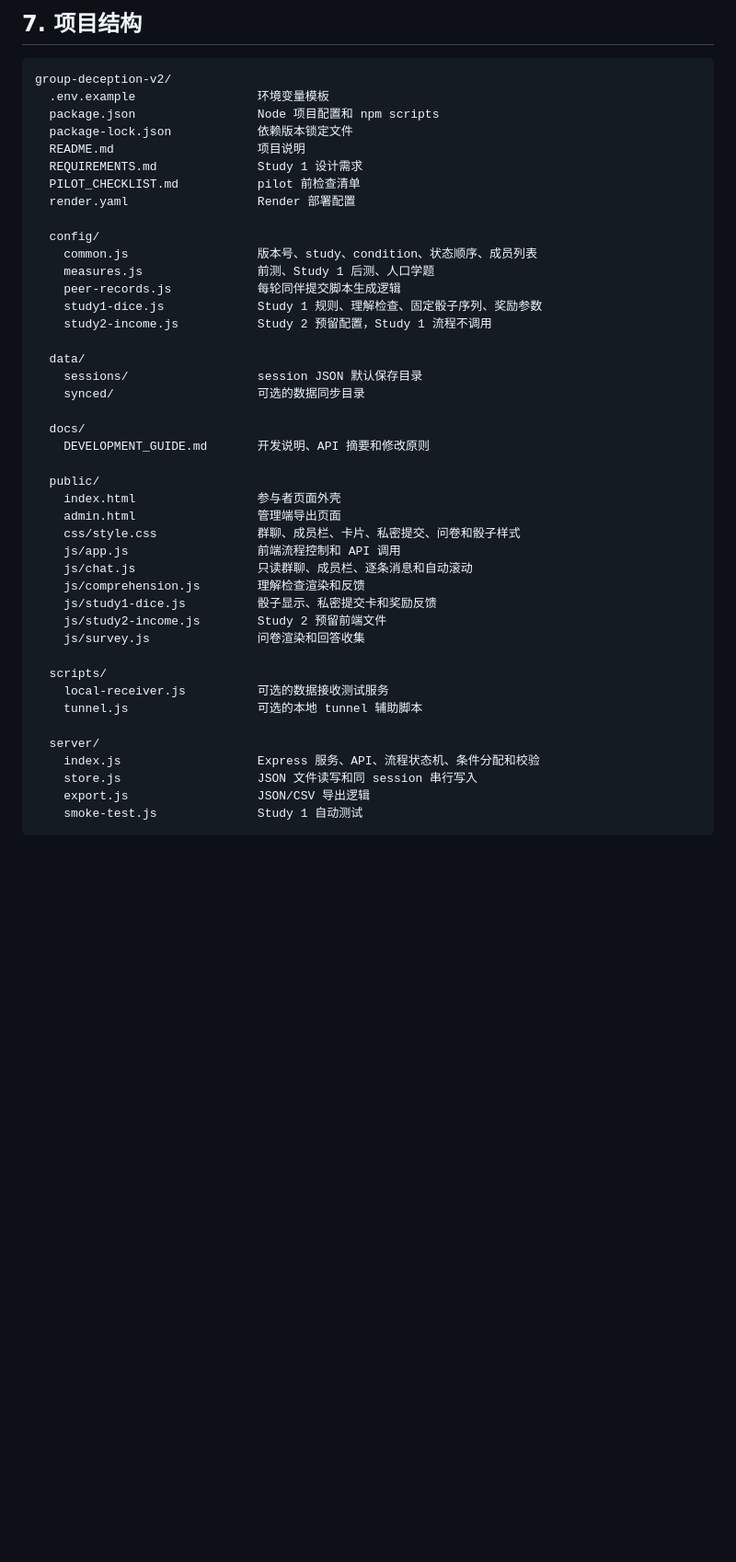
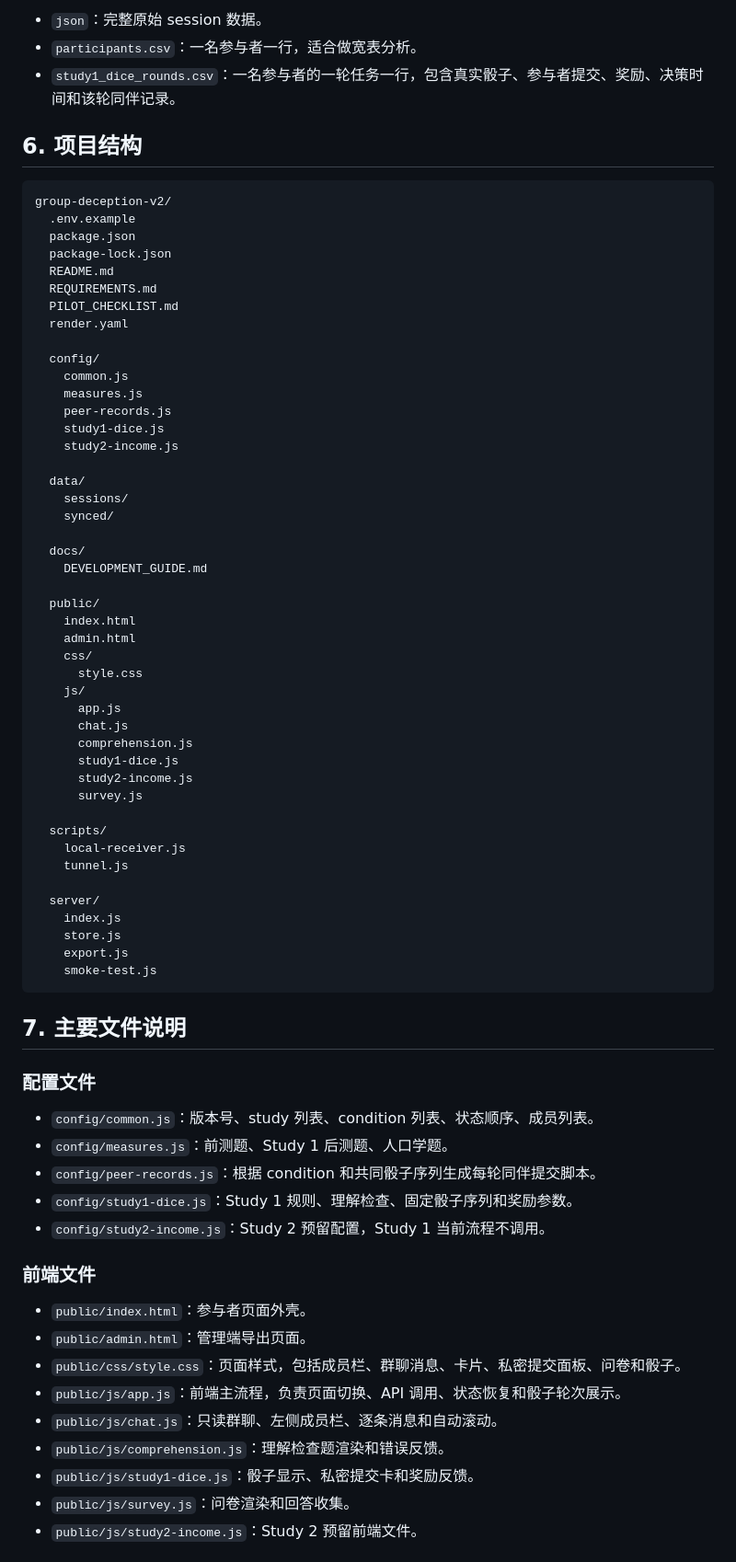
Before and after one commit to zhangsn19/GroupDelegation, a Markdown page: study1/README.md, the part around one of its changes. Shown at 92% size. GitHub-like rendering; blank space fills up the shorter version.

Commit message:
docs: add Study 1 README

````diff
--- a/study1/README.md
+++ b/study1/README.md
@@ -128,48 +131,77 @@ DATA_DIR=./data/sessions
 
-## 7. 项目结构
+- `json`：完整原始 session 数据。
+- `participants.csv`：一名参与者一行，适合做宽表分析。
+- `study1_dice_rounds.csv`：一名参与者的一轮任务一行，包含真实骰子、参与者提交、奖励、决策时间和该轮同伴记录。
+
+## 6. 项目结构
 
 ```text
 group-deception-v2/
-  .env.example                 环境变量模板
-  package.json                 Node 项目配置和 npm scripts
-  package-lock.json            依赖版本锁定文件
-  README.md                    项目说明
-  REQUIREMENTS.md              Study 1 设计需求
-  PILOT_CHECKLIST.md           pilot 前检查清单
-  render.yaml                  Render 部署配置
+  .env.example
+  package.json
+  package-lock.json
+  README.md
+  REQUIREMENTS.md
+  PILOT_CHECKLIST.md
+  render.yaml
 
   config/
-    common.js                  版本号、study、condition、状态顺序、成员列表
-    measures.js                前测、Study 1 后测、人口学题
-    peer-records.js            每轮同伴提交脚本生成逻辑
-    study1-dice.js             Study 1 规则、理解检查、固定骰子序列、奖励参数
-    study2-income.js           Study 2 预留配置，Study 1 流程不调用
+    common.js
+    measures.js
+    peer-records.js
+    study1-dice.js
+    study2-income.js
 
   data/
-    sessions/                  session JSON 默认保存目录
-    synced/                    可选的数据同步目录
+    sessions/
+    synced/
 
   docs/
-    DEVELOPMENT_GUIDE.md       开发说明、API 摘要和修改原则
+    DEVELOPMENT_GUIDE.md
 
   public/
-    index.html                 参与者页面外壳
-    admin.html                 管理端导出页面
-    css/style.css              群聊、成员栏、卡片、私密提交、问卷和骰子样式
-    js/app.js                  前端流程控制和 API 调用
-    js/chat.js                 只读群聊、成员栏、逐条消息和自动滚动
-    js/comprehension.js        理解检查渲染和反馈
-    js/study1-dice.js          骰子显示、私密提交卡和奖励反馈
-    js/study2-income.js        Study 2 预留前端文件
-    js/survey.js               问卷渲染和回答收集
+    index.html
+    admin.html
+    css/
+      style.css
+    js/
+      app.js
+      chat.js
+      comprehension.js
+      study1-dice.js
+      study2-income.js
+      survey.js
 
   scripts/
-    local-receiver.js          可选的数据接收测试服务
-    tunnel.js                  可选的本地 tunnel 辅助脚本
+    local-receiver.js
+    tunnel.js
 
   server/
-    index.js                   Express 服务、API、流程状态机、条件分配和校验
-    store.js                   JSON 文件读写和同 session 串行写入
-    export.js                  JSON/CSV 导出逻辑
-    smoke-test.js              Study 1 自动测试
+    index.js
+    store.js
+    export.js
+    smoke-test.js
 ```
+
+## 7. 主要文件说明
+
+### 配置文件
+
+- `config/common.js`：版本号、study 列表、condition 列表、状态顺序、成员列表。
+- `config/measures.js`：前测题、Study 1 后测题、人口学题。
+- `config/peer-records.js`：根据 condition 和共同骰子序列生成每轮同伴提交脚本。
+- `config/study1-dice.js`：Study 1 规则、理解检查、固定骰子序列和奖励参数。
+- `config/study2-income.js`：Study 2 预留配置，Study 1 当前流程不调用。
+
+### 前端文件
+
+- `public/index.html`：参与者页面外壳。
+- `public/admin.html`：管理端导出页面。
+- `public/css/style.css`：页面样式，包括成员栏、群聊消息、卡片、私密提交面板、问卷和骰子。
+- `public/js/app.js`：前端主流程，负责页面切换、API 调用、状态恢复和骰子轮次展示。
+- `public/js/chat.js`：只读群聊、左侧成员栏、逐条消息和自动滚动。
+- `public/js/comprehension.js`：理解检查题渲染和错误反馈。
+- `public/js/study1-dice.js`：骰子显示、私密提交卡和奖励反馈。
+- `public/js/survey.js`：问卷渲染和回答收集。
+- `public/js/study2-income.js`：Study 2 预留前端文件。
+
````
Also changed, not shown: other parts of study1/README.md (+93 -75 lines).
